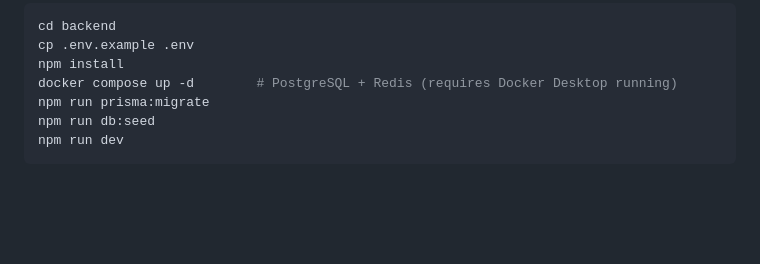
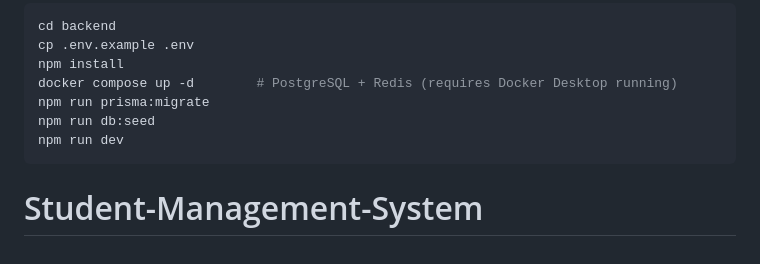
Before and after one commit to endsy2/Student-Management-System, a Markdown page: README.md, the part around the change. Rendered like a GitHub page; blank space fills up the shorter version.

````diff
--- a/README.md
+++ b/README.md
@@ -80,3 +80,4 @@ npm run prisma:migrate
 npm run db:seed
 npm run dev
 ```
+# Student-Management-System
````
